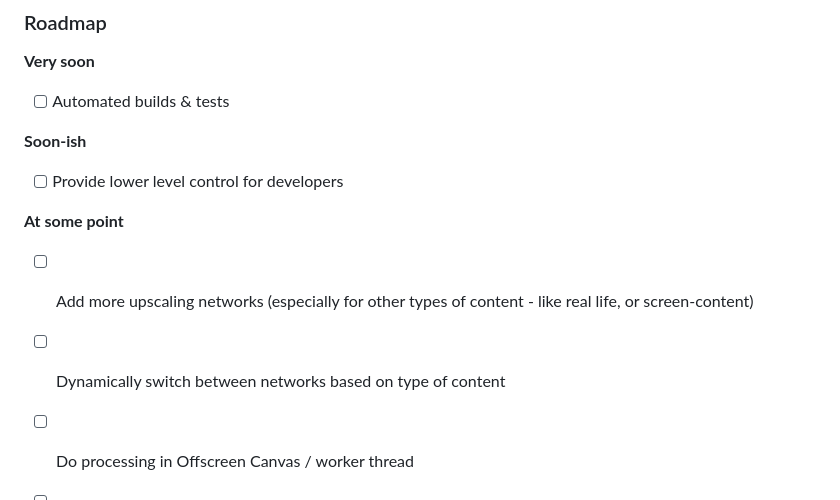
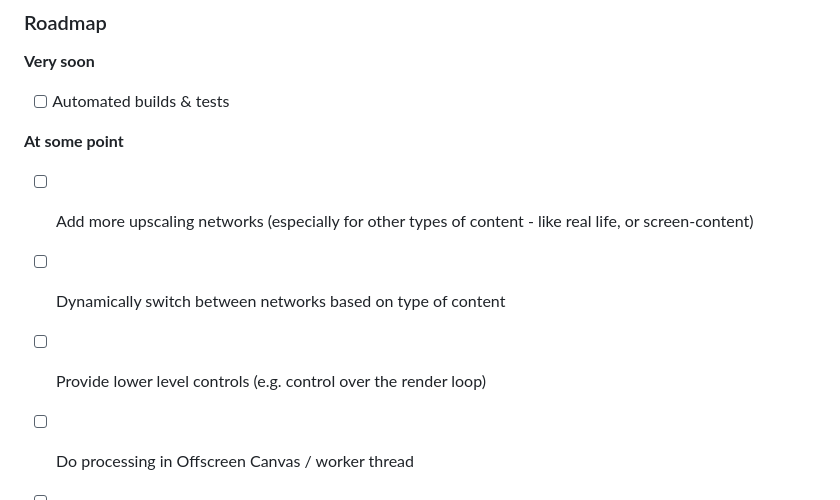
Before and after one commit to sb2702/websr, a Markdown page: README.md, the part around the change. Drawn GitHub-style.

```diff
--- a/README.md
+++ b/README.md
@@ -93,11 +93,9 @@ The plan is to add additional neural networks, whether from other open-source pr
 **Very soon**
 - [ ] Automated builds & tests
 
-**Soon-ish**
-- [ ] Provide lower level control for developers
-
 **At some point**
 - [ ] Add more upscaling networks (especially for other types of content - like real life, or screen-content)
 - [ ] Dynamically switch between networks based on type of content
+- [ ] Provide lower level controls (e.g. control over the render loop)
 - [ ] Do processing in Offscreen Canvas / worker thread
 - [ ] Write Mobile SDKs with similar functionality
```
